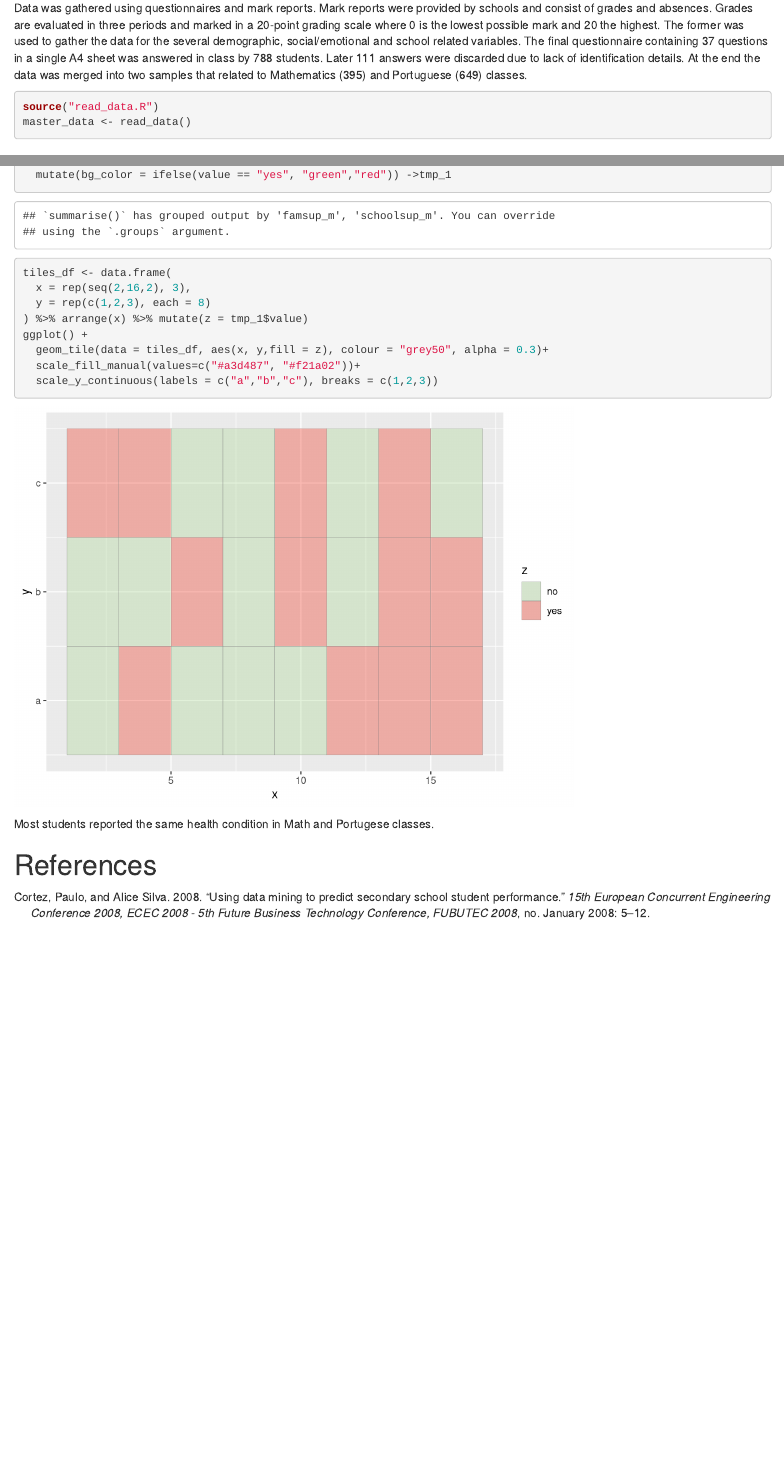
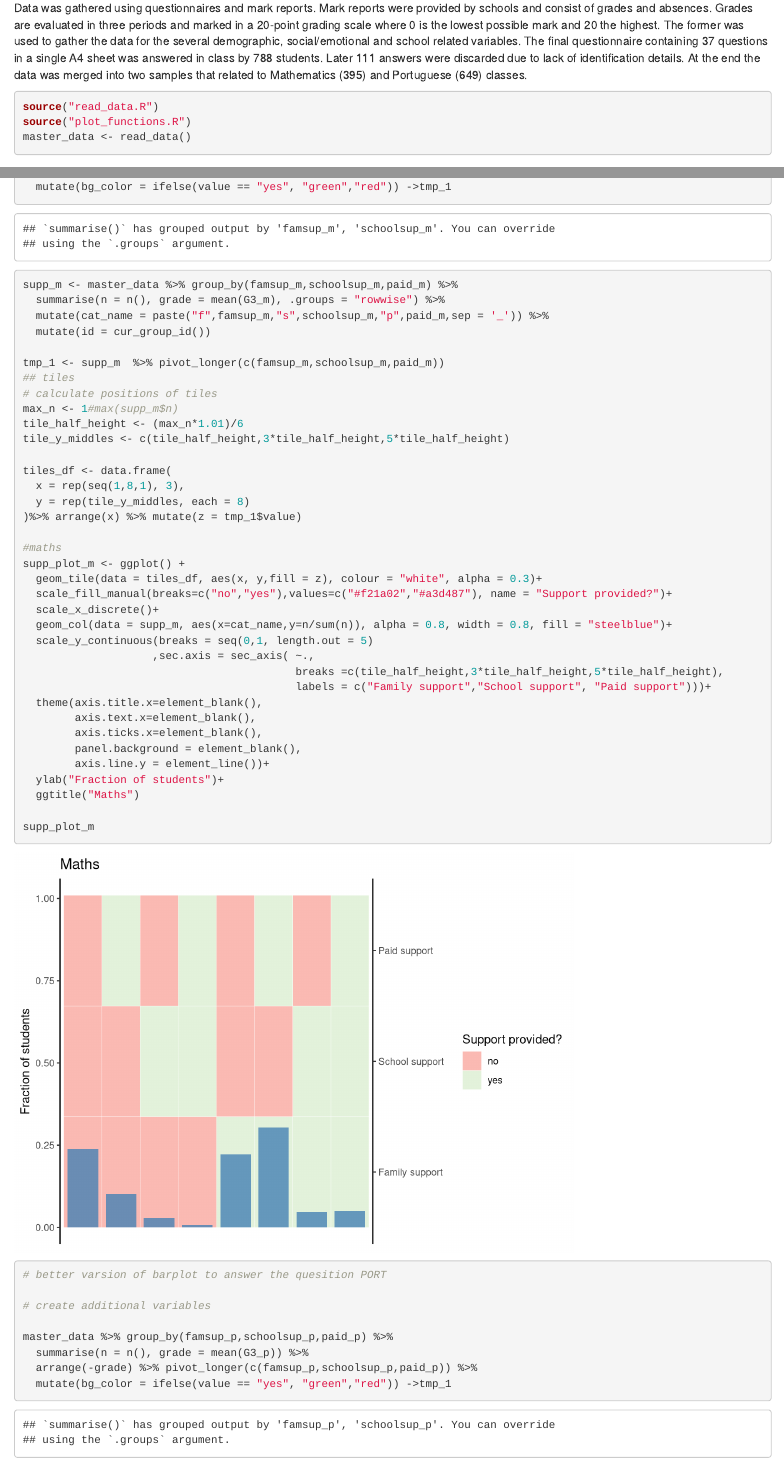
Before and after one commit to matbarPL/grrrades, an R Markdown document (master_file.Rmd): the page in a window 1100 px wide, from 160 px down, and a second part further down, joined at a grey line. Rendered offline with R 4.5, knitr and Pandoc, with nearby package versions.

Commit message:
Added script file with plot functions. Made function to create barplot with tiles and annotated average grade in groups. Leaving old code for later consultation.

````diff
--- a/master_file.Rmd
+++ b/master_file.Rmd
@@ -30,6 +30,7 @@ Portuguese (649) classes.
 
 ```{r}
 source("read_data.R")
+source("plot_functions.R")
 master_data <- read_data()
 ```
 
@@ -106,10 +107,50 @@ master_data %>% group_by(famsup_m,schoolsup_m,paid_m) %>%
   mutate(bg_color = ifelse(value == "yes", "green","red")) ->tmp_1
 
+supp_m <- master_data %>% group_by(famsup_m,schoolsup_m,paid_m) %>%
+  summarise(n = n(), grade = mean(G3_m), .groups = "rowwise") %>%
+  mutate(cat_name = paste("f",famsup_m,"s",schoolsup_m,"p",paid_m,sep = '_')) %>%
+  mutate(id = cur_group_id())
+
+tmp_1 <- supp_m  %>% pivot_longer(c(famsup_m,schoolsup_m,paid_m))
+## tiles
+# calculate positions of tiles
+max_n <- 1#max(supp_m$n)
+tile_half_height <- (max_n*1.01)/6
+tile_y_middles <- c(tile_half_height,3*tile_half_height,5*tile_half_height)
+
 tiles_df <- data.frame(
-  x = rep(seq(2,16,2), 3),
-  y = rep(c(1,2,3), each = 8)
-) %>% arrange(x) %>% mutate(z = tmp_1$value)
-ggplot() +
-  geom_tile(data = tiles_df, aes(x, y,fill = z), colour = "grey50", alpha = 0.3)+
-  scale_fill_manual(values=c("#a3d487", "#f21a02"))+
-  scale_y_continuous(labels = c("a","b","c"), breaks = c(1,2,3))
+  x = rep(seq(1,8,1), 3),
+  y = rep(tile_y_middles, each = 8)
+)%>% arrange(x) %>% mutate(z = tmp_1$value)
+
+#maths
+supp_plot_m <- ggplot() +
+  geom_tile(data = tiles_df, aes(x, y,fill = z), colour = "white", alpha = 0.3)+
+  scale_fill_manual(breaks=c("no","yes"),values=c("#f21a02","#a3d487"), name = "Support provided?")+
+  scale_x_discrete()+
+  geom_col(data = supp_m, aes(x=cat_name,y=n/sum(n)), alpha = 0.8, width = 0.8, fill = "steelblue")+
+  scale_y_continuous(breaks = seq(0,1, length.out = 5)
+                    ,sec.axis = sec_axis( ~.,
+                                          breaks =c(tile_half_height,3*tile_half_height,5*tile_half_height),
+                                          labels = c("Family support","School support", "Paid support")))+
+  theme(axis.title.x=element_blank(),
+        axis.text.x=element_blank(),
+        axis.ticks.x=element_blank(),
+        panel.background = element_blank(),
+        axis.line.y = element_line())+
+  ylab("Fraction of students")+
+  ggtitle("Maths")
+
+supp_plot_m
+
+```
+
+```{r}
+# better varsion of barplot to answer the quesition PORT
+
+# create additional variables
+
+master_data %>% group_by(famsup_p,schoolsup_p,paid_p) %>%
+  summarise(n = n(), grade = mean(G3_p)) %>%
+  arrange(-grade) %>% pivot_longer(c(famsup_p,schoolsup_p,paid_p)) %>%
+  mutate(bg_color = ifelse(value == "yes", "green","red")) ->tmp_1
--- /dev/null
+++ b/plot_functions.R
@@ -0,0 +5,3 @@
+                                       tile_alpha= 0.3,
+                                       bar_alpha = 0.8,
+                                       bar_width = 0.8,
@@ -0,0 +15,4 @@
+    summarise(n = n(),
+              grade = mean({{G3}}),
+              .groups = "rowwise") %>%
+    mutate(cat_name = paste("f", {{famsup}},
@@ -0,0 +22,36 @@
+    mutate(id = cur_group_id())
+
+  # prepare helper df for coloring tiles
+  tmp_1 <- supp  %>%
+    pivot_longer(c({{famsup}}, {{schoolsup}}, {{paid}}))
+
+  ## TILES
+  # calculate positions of tiles
+  # where the highest tile reaches
+  max_n <-  0.5#max(supp$n/sum(supp$n))#max_tile_height#max(supp$n)
+  tile_half_height <- (max_n * 1.1) / 6
+  # where the middles of the tiles are
+  tile_y_middles <- c(tile_half_height,
+                      3 * tile_half_height,
+                      5 * tile_half_height)
+
+  tiles_df <- data.frame(x = rep(seq(1, 8, 1), 3),
+                         y = rep(tile_y_middles, each = 8)) %>%
+    arrange(x) %>%
+    mutate(z = tmp_1$value)
+
+  # main plot
+  supp_plot <- ggplot() +
+    geom_tile(data = tiles_df,
+              aes(x, y, fill = z),
+              colour = "white",
+              alpha = tile_alpha) +
+    scale_fill_manual(
+      breaks = c("no", "yes"),
+      values = c("#f21a02", "#a3d487"),
+      name = "Support provided?"
+    ) +
+    scale_x_discrete() +
+    geom_col(
+      data = supp,
+      aes(x = cat_name, y = n / sum(n)),
@@ -0,0 +62,19 @@
+    scale_y_continuous(
+      breaks = seq(0, max_n, length.out = 5),
+      labels = scales::percent,
+      sec.axis = sec_axis(
+        ~ .,
+        name   = "Kind of support" ,
+        breaks = c(tile_half_height, 3 *
+                     tile_half_height, 5 * tile_half_height),
+        labels = c("Family", "School", "Paid")
+      )
+    ) +
+    theme(
+      axis.title.x = element_blank(),
+      axis.text.x = element_blank(),
+      axis.ticks.x = element_blank(),
+      panel.background = element_blank(),
+      axis.line.y = element_line()
+    ) +
+    ylab("Fraction of students") +
````
Also changed, not shown: master_file.Rmd (49 more changed lines), plot_functions.R (23 more changed lines).
